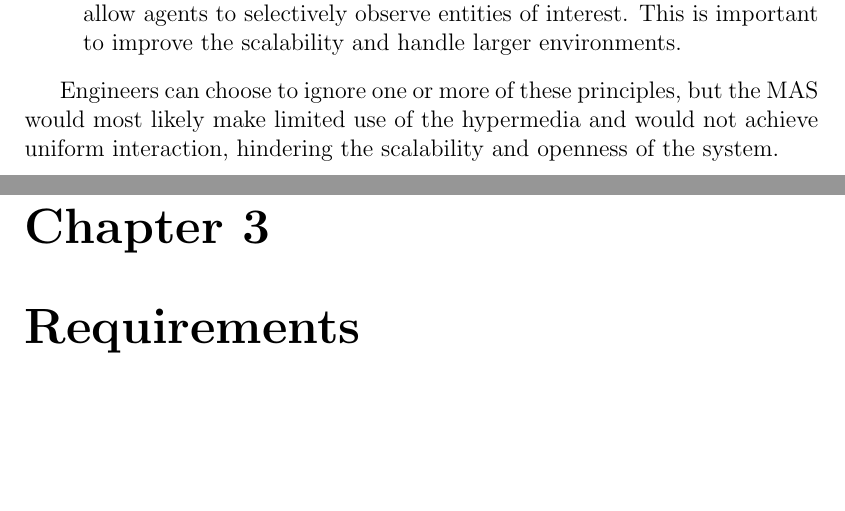
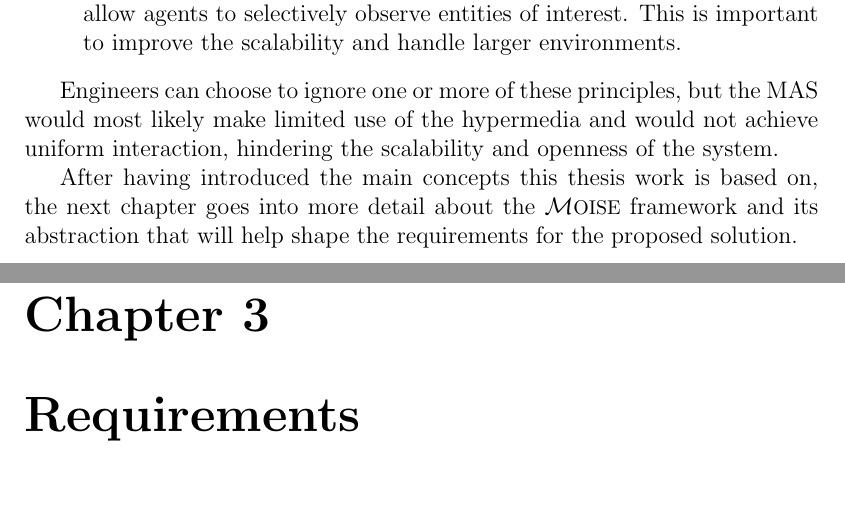
Before and after one commit to alessandro-marcantoni/thesis-lm-marcantoni, a LaTeX thesis (thesis-lm-marcantoni.tex, which reads thesis-parts/02-state-of-the-art.tex): two parts of pages 34 and 35 of 88, joined at a grey line, cut so that both start at the same text, the shorter picture padded with empty space. Compiled offline with pdfLaTeX.

Commit message:
chore(background): add bridge to next chapter

```diff
--- a/thesis-parts/02-state-of-the-art.tex
+++ b/thesis-parts/02-state-of-the-art.tex
@@ -343,6 +343,7 @@ The three key design principles meant to ensure the proper use of hypermedia as
 
 Engineers can choose to ignore one or more of these principles, but the MAS would most likely make limited use of the hypermedia and would not achieve uniform interaction, hindering the scalability and openness of the system.
 
+After having introduced the main concepts this thesis work is based on, the next chapter goes into more detail about the \moise{} framework and its abstraction that will help shape the requirements for the proposed solution.
 % semantic web
 % visual programming
 % agent-oriented visual programming
```
